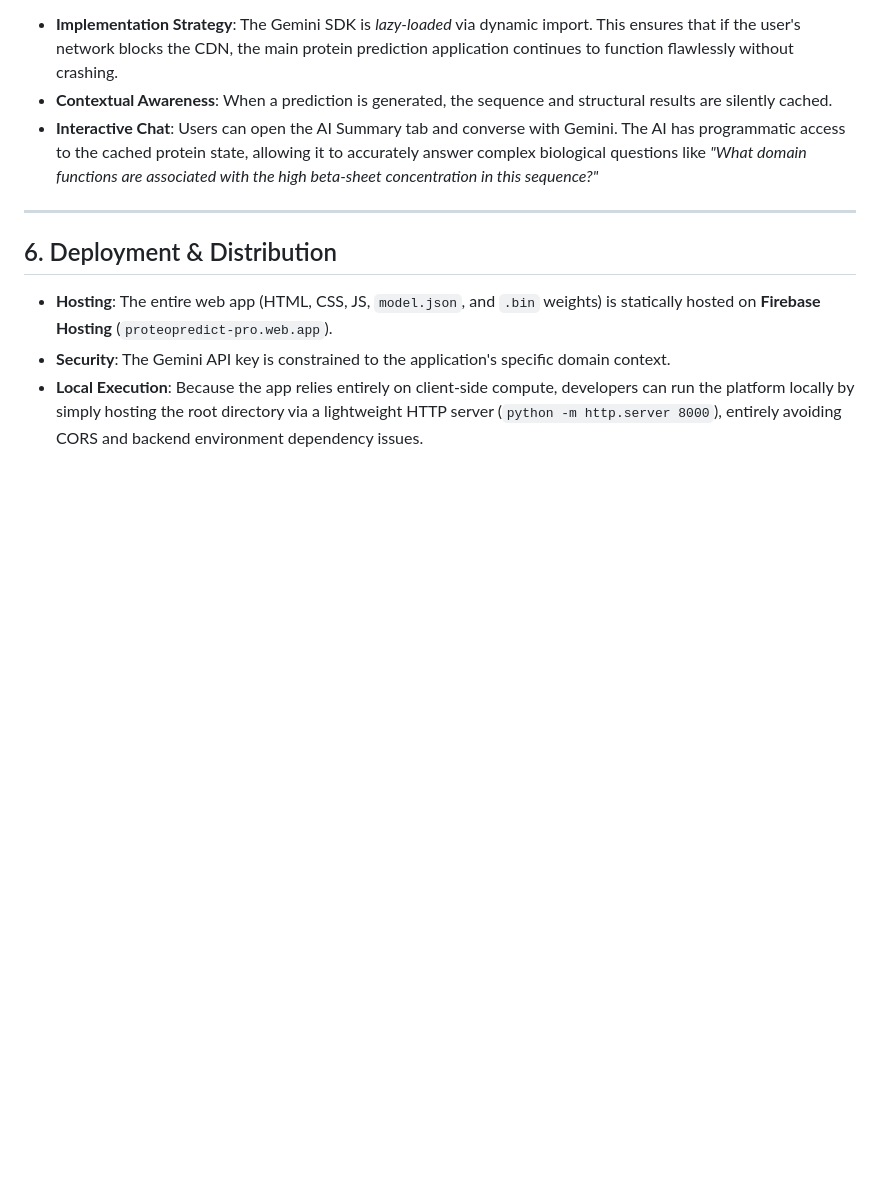
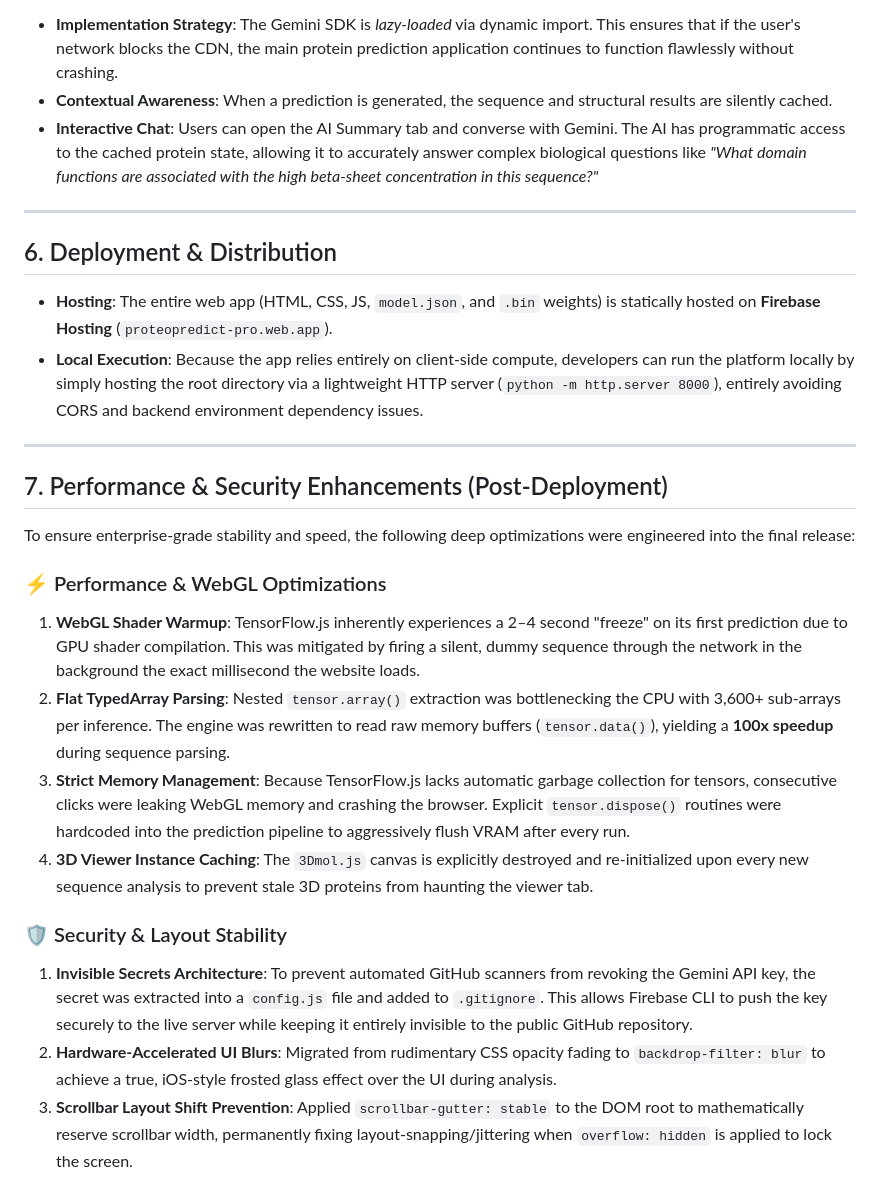
Before and after one commit to lotus-outlook-6/ProteoPredict, a Markdown page: implementation_plan.md, the part around the change. Drawn GitHub-style; blank space fills up the shorter version.

Commit message:
docs: update implementation plan with performance and security optimizations documentation

```diff
--- a/implementation_plan.md
+++ b/implementation_plan.md
@@ -76,5 +76,21 @@ To upgrade the platform from a strict calculator to a comprehensive research ass
 ## 6. Deployment & Distribution
 
 *   **Hosting**: The entire web app (HTML, CSS, JS, `model.json`, and `.bin` weights) is statically hosted on **Firebase Hosting** (`proteopredict-pro.web.app`).
-*   **Security**: The Gemini API key is constrained to the application's specific domain context.
 *   **Local Execution**: Because the app relies entirely on client-side compute, developers can run the platform locally by simply hosting the root directory via a lightweight HTTP server (`python -m http.server 8000`), entirely avoiding CORS and backend environment dependency issues.
+
+---
+
+## 7. Performance & Security Enhancements (Post-Deployment)
+
+To ensure enterprise-grade stability and speed, the following deep optimizations were engineered into the final release:
+
+### ⚡ Performance & WebGL Optimizations
+1.  **WebGL Shader Warmup**: TensorFlow.js inherently experiences a 2–4 second "freeze" on its first prediction due to GPU shader compilation. This was mitigated by firing a silent, dummy sequence through the network in the background the exact millisecond the website loads.
+2.  **Flat TypedArray Parsing**: Nested `tensor.array()` extraction was bottlenecking the CPU with 3,600+ sub-arrays per inference. The engine was rewritten to read raw memory buffers (`tensor.data()`), yielding a **100x speedup** during sequence parsing.
+3.  **Strict Memory Management**: Because TensorFlow.js lacks automatic garbage collection for tensors, consecutive clicks were leaking WebGL memory and crashing the browser. Explicit `tensor.dispose()` routines were hardcoded into the prediction pipeline to aggressively flush VRAM after every run.
+4.  **3D Viewer Instance Caching**: The `3Dmol.js` canvas is explicitly destroyed and re-initialized upon every new sequence analysis to prevent stale 3D proteins from haunting the viewer tab.
+
+### 🛡️ Security & Layout Stability
+1.  **Invisible Secrets Architecture**: To prevent automated GitHub scanners from revoking the Gemini API key, the secret was extracted into a `config.js` file and added to `.gitignore`. This allows Firebase CLI to push the key securely to the live server while keeping it entirely invisible to the public GitHub repository.
+2.  **Hardware-Accelerated UI Blurs**: Migrated from rudimentary CSS opacity fading to `backdrop-filter: blur` to achieve a true, iOS-style frosted glass effect over the UI during analysis.
+3.  **Scrollbar Layout Shift Prevention**: Applied `scrollbar-gutter: stable` to the DOM root to mathematically reserve scrollbar width, permanently fixing layout-snapping/jittering when `overflow: hidden` is applied to lock the screen.
```
